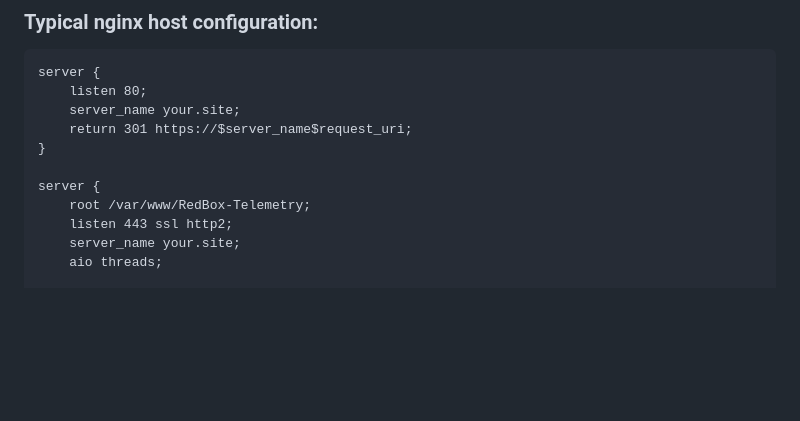
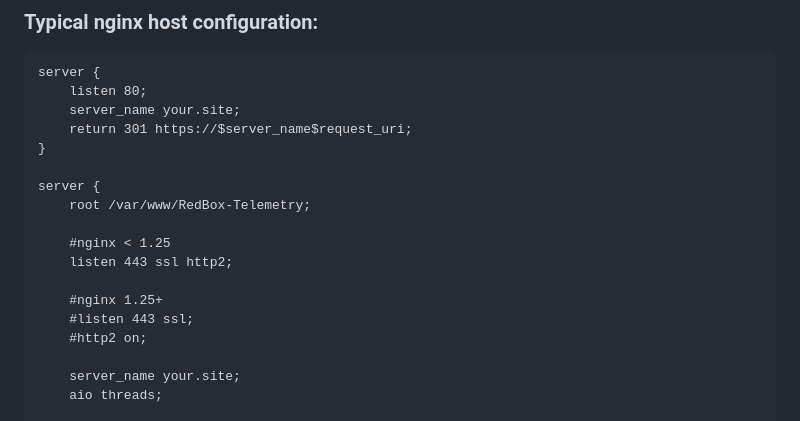
Before and after one commit to rootmax84/RedBox-Telemetry, a Markdown page: README.md, the part around the change. Rendered like a GitHub page; blank space fills up the shorter version.

```diff
--- a/README.md
+++ b/README.md
@@ -54,7 +54,14 @@ server {
 
 server {
     root /var/www/RedBox-Telemetry;
+
+    #nginx < 1.25
     listen 443 ssl http2;
+
+    #nginx 1.25+
+    #listen 443 ssl;
+    #http2 on;
+
     server_name your.site;
     aio threads;
 
```
